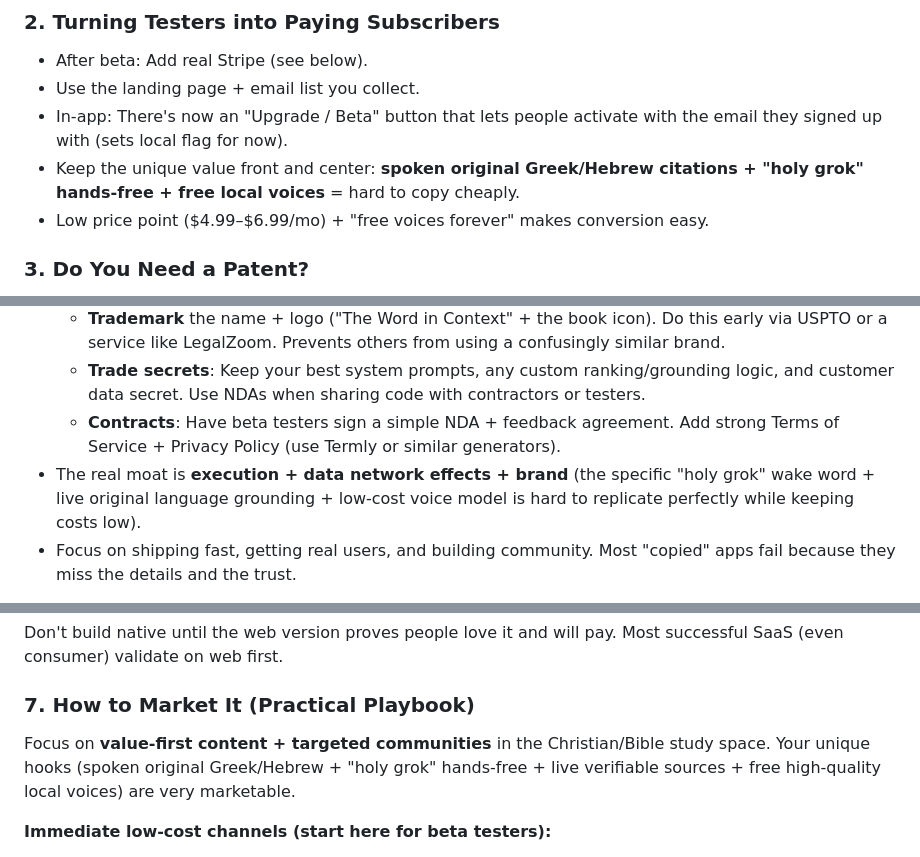
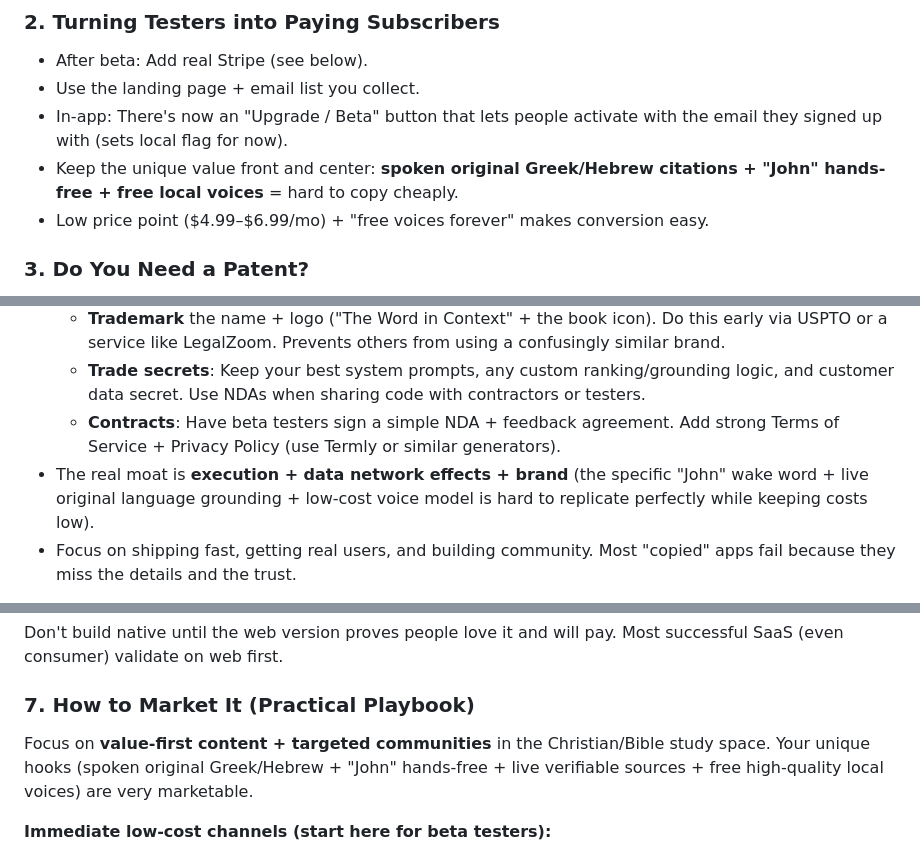
Before and after one commit to SAW72/word-in-context, a Markdown page: README.md, 3 parts joined by grey strips. GitHub-like rendering.

Commit message:
Change default wake word to 'John' (neutral, user-requested; updated all UI, JS defaults, comments, welcome messages, marketing)

```diff
--- a/README.md
+++ b/README.md
@@ -137,7 +137,7 @@ Built for careful, reverent study of the original text of Scripture.
 - After beta: Add real Stripe (see below).
 - Use the landing page + email list you collect.
 - In-app: There's now an "Upgrade / Beta" button that lets people activate with the email they signed up with (sets local flag for now).
-- Keep the unique value front and center: **spoken original Greek/Hebrew citations + "holy grok" hands-free + free local voices** = hard to copy cheaply.
+- Keep the unique value front and center: **spoken original Greek/Hebrew citations + "John" hands-free + free local voices** = hard to copy cheaply.
 - Low price point ($4.99–$6.99/mo) + "free voices forever" makes conversion easy.
 
 ### 3. Do You Need a Patent?
@@ -150,7 +150,7 @@ Built for careful, reverent study of the original text of Scripture.
   - **Trademark** the name + logo ("The Word in Context" + the book icon). Do this early via USPTO or a service like LegalZoom. Prevents others from using a confusingly similar brand.
   - **Trade secrets**: Keep your best system prompts, any custom ranking/grounding logic, and customer data secret. Use NDAs when sharing code with contractors or testers.
   - **Contracts**: Have beta testers sign a simple NDA + feedback agreement. Add strong Terms of Service + Privacy Policy (use Termly or similar generators).
-- The real moat is **execution + data network effects + brand** (the specific "holy grok" wake word + live original language grounding + low-cost voice model is hard to replicate perfectly while keeping costs low).
+- The real moat is **execution + data network effects + brand** (the specific "John" wake word + live original language grounding + low-cost voice model is hard to replicate perfectly while keeping costs low).
 - Focus on shipping fast, getting real users, and building community. Most "copied" apps fail because they miss the details and the trust.
 
 **Recommendation**: Talk to a lawyer who understands software/SaaS (1-hour consult is cheap insurance). File a trademark for the name soon. Copyright your code (you already own it). Don't spend on patents unless you invent a truly novel technical method you want to license.
@@ -240,7 +240,7 @@ You already have a great web experience (desktop for deep study + mobile browser
 Don't build native until the web version proves people love it and will pay. Most successful SaaS (even consumer) validate on web first.
 
 ### 7. How to Market It (Practical Playbook)
-Focus on **value-first content + targeted communities** in the Christian/Bible study space. Your unique hooks (spoken original Greek/Hebrew + "holy grok" hands-free + live verifiable sources + free high-quality local voices) are very marketable.
+Focus on **value-first content + targeted communities** in the Christian/Bible study space. Your unique hooks (spoken original Greek/Hebrew + "John" hands-free + live verifiable sources + free high-quality local voices) are very marketable.
 
 **Immediate low-cost channels (start here for beta testers):**
 - **Reddit** (very high ROI for this niche):
```
Also changed, not shown: RESUME_INSTRUCTIONS.md (+1 -1 lines).
